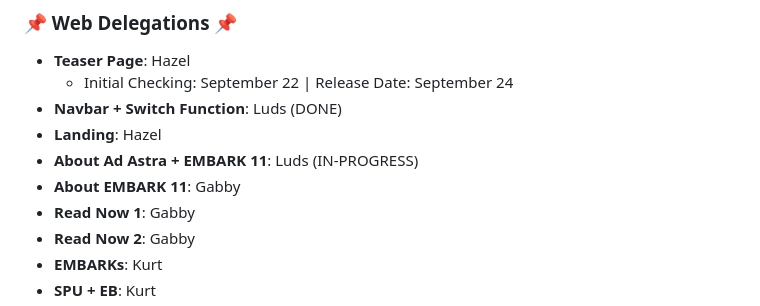
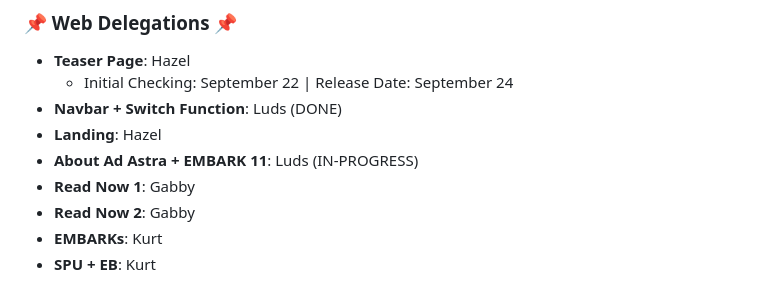
Before and after one commit to bakuncwa/embark11, a Markdown page: README.md, the part around the change. GitHub-like rendering.

Commit message:
Updated Web Delegations Section

```diff
--- a/README.md
+++ b/README.md
@@ -34,7 +34,6 @@ EMBARK Vol. 11:
 - **Navbar + Switch Function**: Luds (DONE)
 - **Landing**: Hazel
 - **About Ad Astra + EMBARK 11**: Luds (IN-PROGRESS)
-- **About EMBARK 11**: Gabby
 - **Read Now 1**: Gabby
 - **Read Now 2**: Gabby
 - **EMBARKs**: Kurt
```
